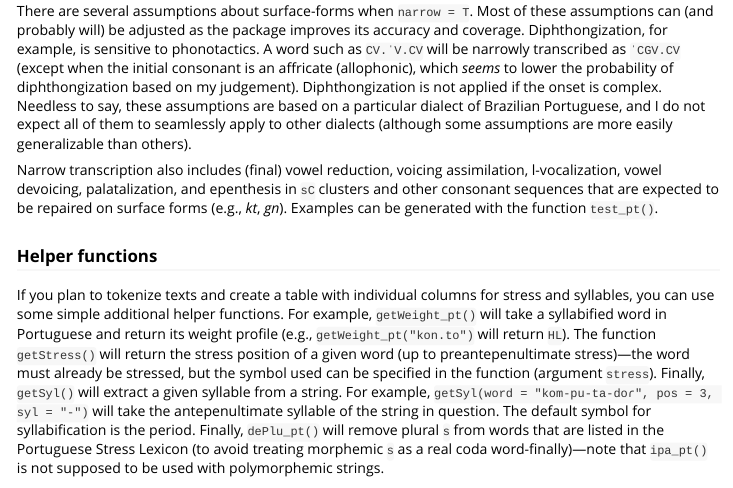
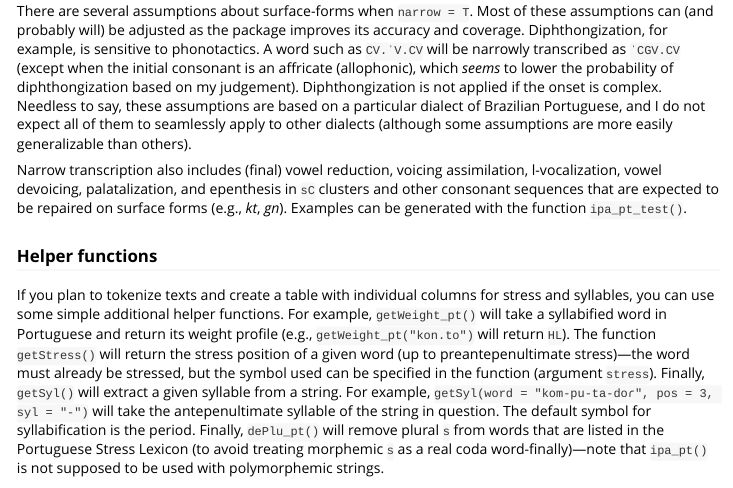
Before and after one commit to guilhermegarcia/fonology, an R Markdown document (vignettes/Fonology.Rmd): the page in a window 1100 px wide, from 1870 px down. Rendered offline with R 4.5, knitr and Pandoc, with nearby package versions; code that draws random numbers runs with fixed seeds of ours; some code elsewhere in the file could not run offline; common packages that the code uses without loading them are loaded.

Commit message:
adjusted test and vignette

```diff
--- a/vignettes/Fonology.Rmd
+++ b/vignettes/Fonology.Rmd
@@ -75,7 +75,7 @@ Stress is assigned based on two scenarios. First, **real** words (non-verbs) hav
 
 There are several assumptions about surface-forms when `narrow = T`. Most of these assumptions can (and probably will) be adjusted as the package improves its accuracy and coverage. Diphthongization, for example, is sensitive to phonotactics. A word such as `CV.ˈV.CV` will be narrowly transcribed as `ˈCGV.CV` (except when the initial consonant is an affricate (allophonic), which *seems* to lower the probability of diphthongization based on my judgement). Diphthongization is not applied if the onset is complex. Needless to say, these assumptions are based on a particular dialect of Brazilian Portuguese, and I do not expect all of them to seamlessly apply to other dialects (although some assumptions are more easily generalizable than others).
 
-Narrow transcription also includes (final) vowel reduction, voicing assimilation, l-vocalization, vowel devoicing, palatalization, and epenthesis in `sC` clusters and other consonant sequences that are expected to be repaired on surface forms (e.g., *kt*, *gn*). Examples can be generated with the function `test_pt()`.
+Narrow transcription also includes (final) vowel reduction, voicing assimilation, l-vocalization, vowel devoicing, palatalization, and epenthesis in `sC` clusters and other consonant sequences that are expected to be repaired on surface forms (e.g., *kt*, *gn*). Examples can be generated with the function `ipa_pt_test()`.
 
 ### Helper functions
 
```
Also changed, not shown: R/test_words_pt.R (+1 -0 lines).
